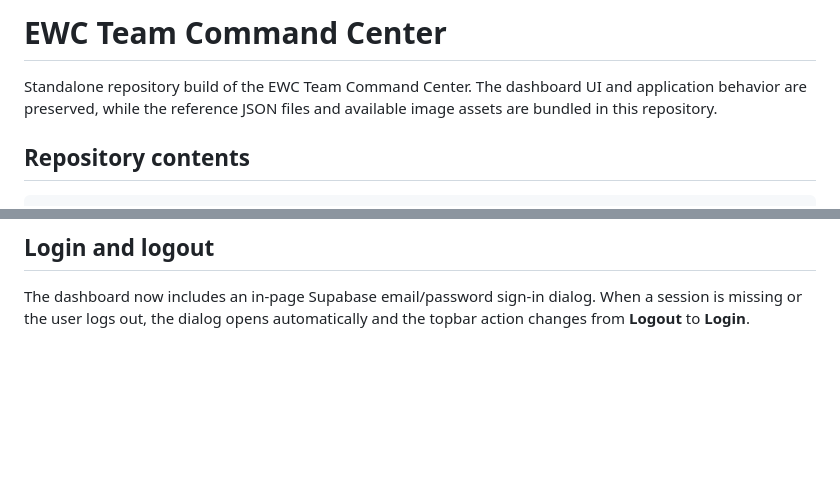
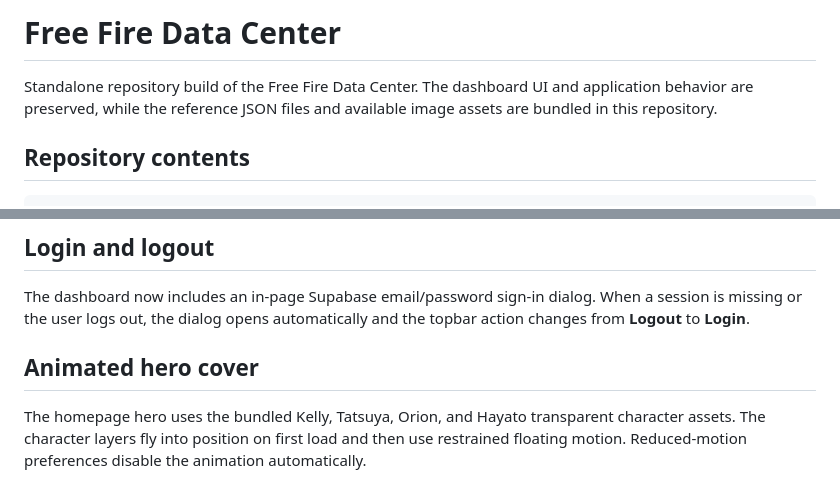
Before and after one commit to misai-my/ff-center, a Markdown page: README.md, 2 parts joined by grey strips. GitHub-like rendering; blank space fills up the shorter version.

```diff
--- a/README.md
+++ b/README.md
@@ -1,6 +1,6 @@
-# EWC Team Command Center
+# Free Fire Data Center
 
-Standalone repository build of the EWC Team Command Center. The dashboard UI and application behavior are preserved, while the reference JSON files and available image assets are bundled in this repository.
+Standalone repository build of the Free Fire Data Center. The dashboard UI and application behavior are preserved, while the reference JSON files and available image assets are bundled in this repository.
 
 ## Repository contents
 
@@ -214,3 +214,8 @@ Progression remains marked **PROVISIONAL** until the configured match count is r
 ## Login and logout
 
 The dashboard now includes an in-page Supabase email/password sign-in dialog. When a session is missing or the user logs out, the dialog opens automatically and the topbar action changes from **Logout** to **Login**.
+
+
+## Animated hero cover
+
+The homepage hero uses the bundled Kelly, Tatsuya, Orion, and Hayato transparent character assets. The character layers fly into position on first load and then use restrained floating motion. Reduced-motion preferences disable the animation automatically.
```
